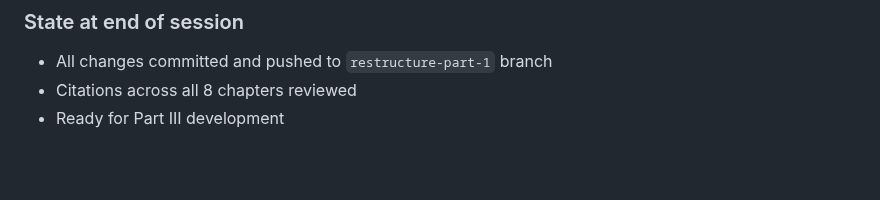
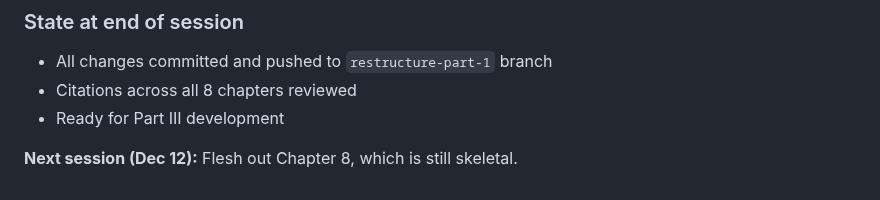
Before and after one commit to BrettRey/hpc-book, a Markdown page: notes/project-log.md, the part around the change. Rendered like a GitHub page; blank space fills up the shorter version.

Commit message:
Note: Next session (Dec 12) - flesh out Chapter 8

```diff
--- a/notes/project-log.md
+++ b/notes/project-log.md
@@ -200,3 +200,5 @@ Create pre-draft planning documents following the `handoff_to_opus.md` template:
 - All changes committed and pushed to `restructure-part-1` branch
 - Citations across all 8 chapters reviewed
 - Ready for Part III development
+
+**Next session (Dec 12):** Flesh out Chapter 8, which is still skeletal.
```
